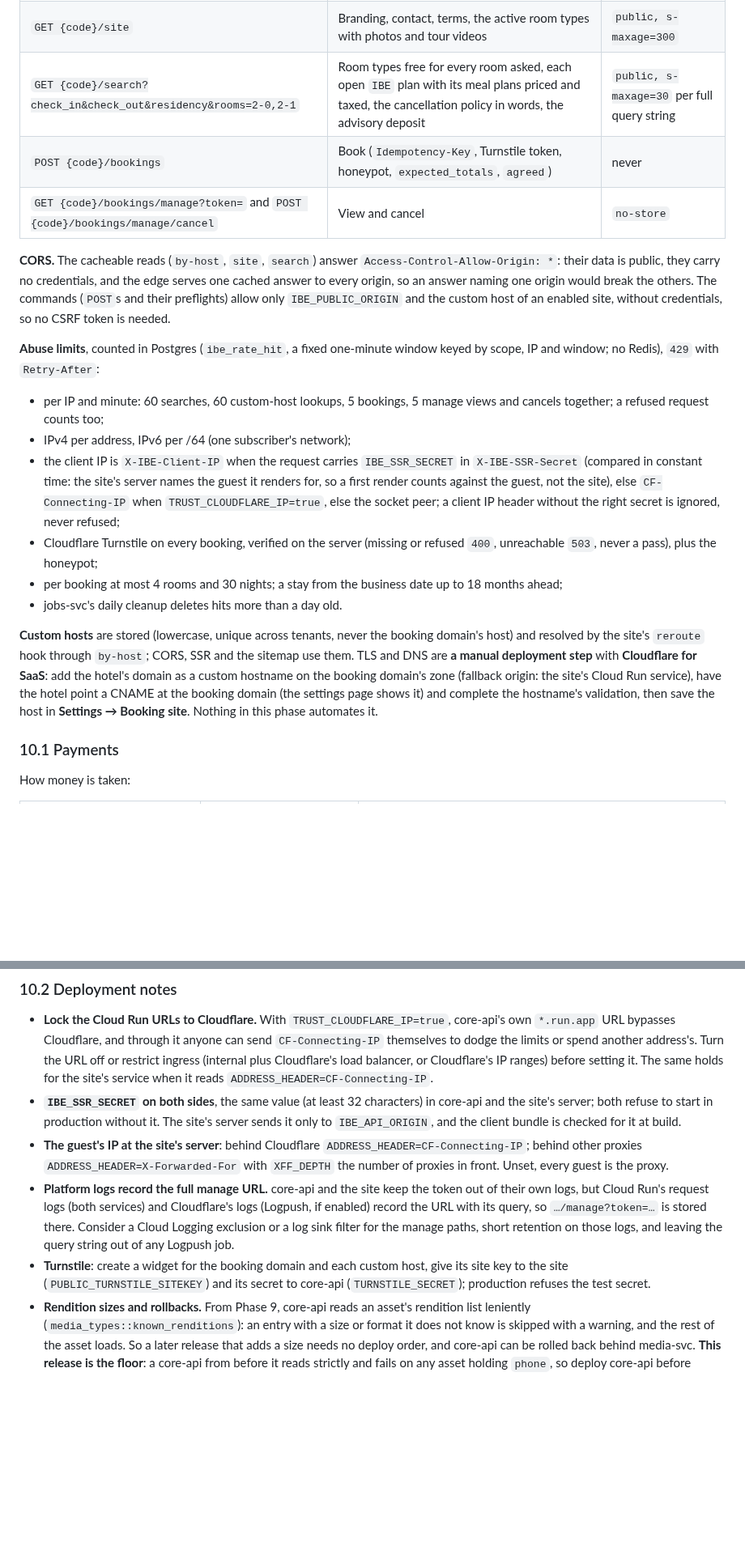
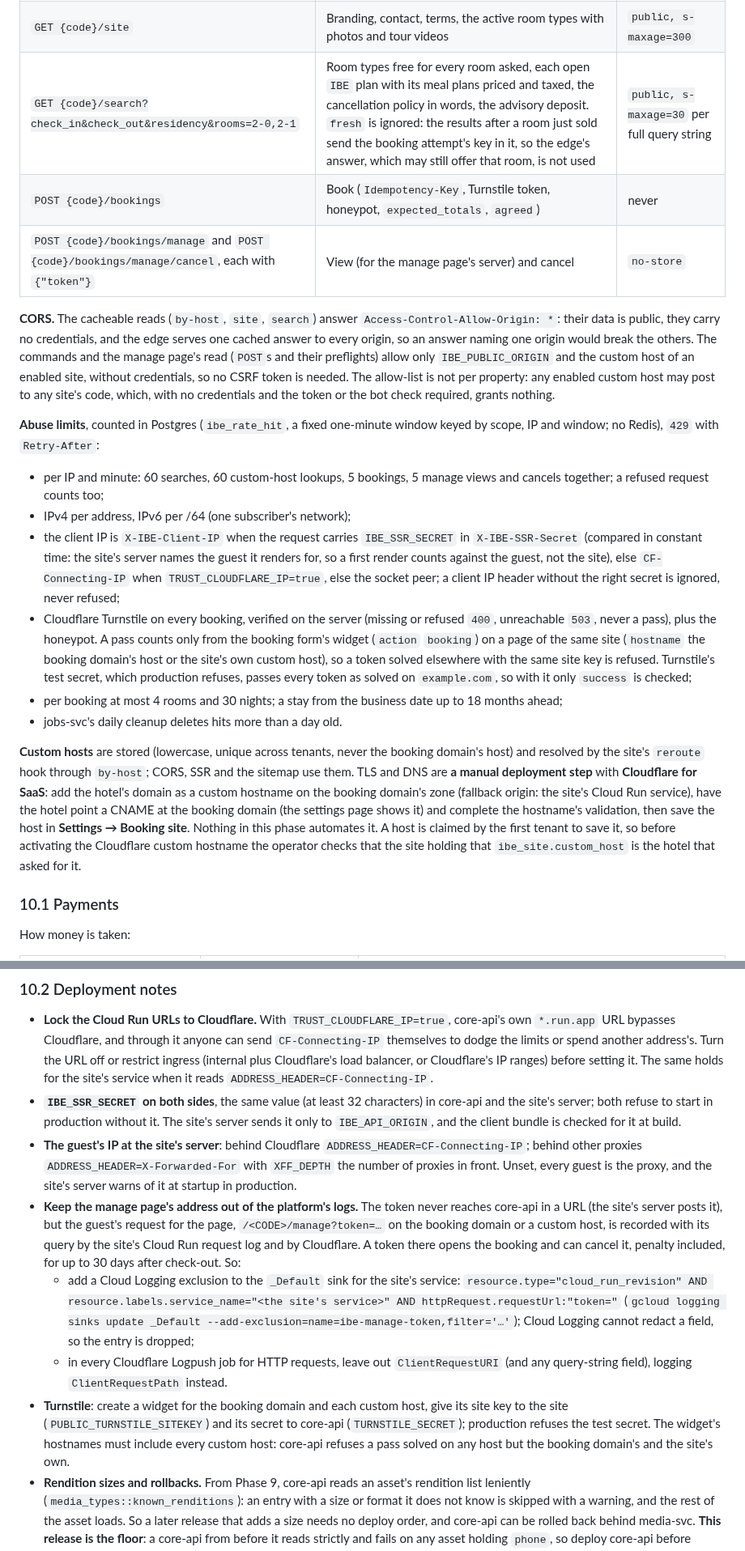
Before and after one commit to acekavi/GoodFolk, a Markdown page: docs/ARCHITECTURE.md, 2 parts joined by grey strips. Shown at 81% size. Drawn GitHub-style; blank space fills up the shorter version.

```diff
--- a/docs/ARCHITECTURE.md
+++ b/docs/ARCHITECTURE.md
@@ -662,22 +662,22 @@ Built in Phase 9 ([spec](specs/phase-9-ibe.md)): a guest books a room on the hot
 |---|---|---|
 | `GET by-host/{host}` | The code of the enabled site at a custom host, for the site's server (it keeps the answer 60 s, bounded) | `public, s-maxage=300` |
 | `GET {code}/site` | Branding, contact, terms, the active room types with photos and tour videos | `public, s-maxage=300` |
-| `GET {code}/search?check_in&check_out&residency&rooms=2-0,2-1` | Room types free for every room asked, each open `IBE` plan with its meal plans priced and taxed, the cancellation policy in words, the advisory deposit | `public, s-maxage=30` per full query string |
+| `GET {code}/search?check_in&check_out&residency&rooms=2-0,2-1` | Room types free for every room asked, each open `IBE` plan with its meal plans priced and taxed, the cancellation policy in words, the advisory deposit. `fresh` is ignored: the results after a room just sold send the booking attempt's key in it, so the edge's answer, which may still offer that room, is not used | `public, s-maxage=30` per full query string |
 | `POST {code}/bookings` | Book (`Idempotency-Key`, Turnstile token, honeypot, `expected_totals`, `agreed`) | never |
-| `GET {code}/bookings/manage?token=` and `POST {code}/bookings/manage/cancel` | View and cancel | `no-store` |
+| `POST {code}/bookings/manage` and `POST {code}/bookings/manage/cancel`, each with `{"token"}` | View (for the manage page's server) and cancel | `no-store` |
 
-**CORS.** The cacheable reads (`by-host`, `site`, `search`) answer `Access-Control-Allow-Origin: *`: their data is public, they carry no credentials, and the edge serves one cached answer to every origin, so an answer naming one origin would break the others. The commands (`POST`s and their preflights) allow only `IBE_PUBLIC_ORIGIN` and the custom host of an enabled site, without credentials, so no CSRF token is needed.
+**CORS.** The cacheable reads (`by-host`, `site`, `search`) answer `Access-Control-Allow-Origin: *`: their data is public, they carry no credentials, and the edge serves one cached answer to every origin, so an answer naming one origin would break the others. The commands and the manage page's read (`POST`s and their preflights) allow only `IBE_PUBLIC_ORIGIN` and the custom host of an enabled site, without credentials, so no CSRF token is needed. The allow-list is not per property: any enabled custom host may post to any site's code, which, with no credentials and the token or the bot check required, grants nothing.
 
 **Abuse limits**, counted in Postgres (`ibe_rate_hit`, a fixed one-minute window keyed by scope, IP and window; no Redis), `429` with `Retry-After`:
 
 - per IP and minute: 60 searches, 60 custom-host lookups, 5 bookings, 5 manage views and cancels together; a refused request counts too;
 - IPv4 per address, IPv6 per /64 (one subscriber's network);
 - the client IP is `X-IBE-Client-IP` when the request carries `IBE_SSR_SECRET` in `X-IBE-SSR-Secret` (compared in constant time: the site's server names the guest it renders for, so a first render counts against the guest, not the site), else `CF-Connecting-IP` when `TRUST_CLOUDFLARE_IP=true`, else the socket peer; a client IP header without the right secret is ignored, never refused;
-- Cloudflare Turnstile on every booking, verified on the server (missing or refused `400`, unreachable `503`, never a pass), plus the honeypot;
+- Cloudflare Turnstile on every booking, verified on the server (missing or refused `400`, unreachable `503`, never a pass), plus the honeypot. A pass counts only from the booking form's widget (`action` `booking`) on a page of the same site (`hostname` the booking domain's host or the site's own custom host), so a token solved elsewhere with the same site key is refused. Turnstile's test secret, which production refuses, passes every token as solved on `example.com`, so with it only `success` is checked;
 - per booking at most 4 rooms and 30 nights; a stay from the business date up to 18 months ahead;
 - jobs-svc's daily cleanup deletes hits more than a day old.
 
-**Custom hosts** are stored (lowercase, unique across tenants, never the booking domain's host) and resolved by the site's `reroute` hook through `by-host`; CORS, SSR and the sitemap use them. TLS and DNS are **a manual deployment step** with **Cloudflare for SaaS**: add the hotel's domain as a custom hostname on the booking domain's zone (fallback origin: the site's Cloud Run service), have the hotel point a CNAME at the booking domain (the settings page shows it) and complete the hostname's validation, then save the host in **Settings → Booking site**. Nothing in this phase automates it.
+**Custom hosts** are stored (lowercase, unique across tenants, never the booking domain's host) and resolved by the site's `reroute` hook through `by-host`; CORS, SSR and the sitemap use them. TLS and DNS are **a manual deployment step** with **Cloudflare for SaaS**: add the hotel's domain as a custom hostname on the booking domain's zone (fallback origin: the site's Cloud Run service), have the hotel point a CNAME at the booking domain (the settings page shows it) and complete the hostname's validation, then save the host in **Settings → Booking site**. Nothing in this phase automates it. A host is claimed by the first tenant to save it, so before activating the Cloudflare custom hostname the operator checks that the site holding that `ibe_site.custom_host` is the hotel that asked for it.
 
 ### 10.1 Payments
 
@@ -755,9 +755,11 @@ How money is taken:
 
 - **Lock the Cloud Run URLs to Cloudflare.** With `TRUST_CLOUDFLARE_IP=true`, core-api's own `*.run.app` URL bypasses Cloudflare, and through it anyone can send `CF-Connecting-IP` themselves to dodge the limits or spend another address's. Turn the URL off or restrict ingress (internal plus Cloudflare's load balancer, or Cloudflare's IP ranges) before setting it. The same holds for the site's service when it reads `ADDRESS_HEADER=CF-Connecting-IP`.
 - **`IBE_SSR_SECRET` on both sides**, the same value (at least 32 characters) in core-api and the site's server; both refuse to start in production without it. The site's server sends it only to `IBE_API_ORIGIN`, and the client bundle is checked for it at build.
-- **The guest's IP at the site's server**: behind Cloudflare `ADDRESS_HEADER=CF-Connecting-IP`; behind other proxies `ADDRESS_HEADER=X-Forwarded-For` with `XFF_DEPTH` the number of proxies in front. Unset, every guest is the proxy.
-- **Platform logs record the full manage URL.** core-api and the site keep the token out of their own logs, but Cloud Run's request logs (both services) and Cloudflare's logs (Logpush, if enabled) record the URL with its query, so `…/manage?token=…` is stored there. Consider a Cloud Logging exclusion or a log sink filter for the manage paths, short retention on those logs, and leaving the query string out of any Logpush job.
-- **Turnstile**: create a widget for the booking domain and each custom host, give its site key to the site (`PUBLIC_TURNSTILE_SITEKEY`) and its secret to core-api (`TURNSTILE_SECRET`); production refuses the test secret.
+- **The guest's IP at the site's server**: behind Cloudflare `ADDRESS_HEADER=CF-Connecting-IP`; behind other proxies `ADDRESS_HEADER=X-Forwarded-For` with `XFF_DEPTH` the number of proxies in front. Unset, every guest is the proxy, and the site's server warns of it at startup in production.
+- **Keep the manage page's address out of the platform's logs.** The token never reaches core-api in a URL (the site's server posts it), but the guest's request for the page, `/<CODE>/manage?token=…` on the booking domain or a custom host, is recorded with its query by the site's Cloud Run request log and by Cloudflare. A token there opens the booking and can cancel it, penalty included, for up to 30 days after check-out. So:
+  - add a Cloud Logging exclusion to the `_Default` sink for the site's service: `resource.type="cloud_run_revision" AND resource.labels.service_name="<the site's service>" AND httpRequest.requestUrl:"token="` (`gcloud logging sinks update _Default --add-exclusion=name=ibe-manage-token,filter='…'`); Cloud Logging cannot redact a field, so the entry is dropped;
+  - in every Cloudflare Logpush job for HTTP requests, leave out `ClientRequestURI` (and any query-string field), logging `ClientRequestPath` instead.
+- **Turnstile**: create a widget for the booking domain and each custom host, give its site key to the site (`PUBLIC_TURNSTILE_SITEKEY`) and its secret to core-api (`TURNSTILE_SECRET`); production refuses the test secret. The widget's hostnames must include every custom host: core-api refuses a pass solved on any host but the booking domain's and the site's own.
 - **Rendition sizes and rollbacks.** From Phase 9, core-api reads an asset's rendition list leniently (`media_types::known_renditions`): an entry with a size or format it does not know is skipped with a warning, and the rest of the asset loads. So a later release that adds a size needs no deploy order, and core-api can be rolled back behind media-svc. **This release is the floor**: a core-api from before it reads strictly and fails on any asset holding `phone`, so deploy core-api before media-svc this once, and never roll core-api back past it once `phone` assets exist.
 - **Edge cache**: Cloudflare caches `site` and `search` by their `s-maxage`, keyed on the full query string; the API's own answers for the commands are never cached.
 
```
Also changed, not shown: other parts of docs/ARCHITECTURE.md (+3 -3 lines), README.md (+10 -6 lines), docs/ROADMAP.md (+3 -2 lines).
